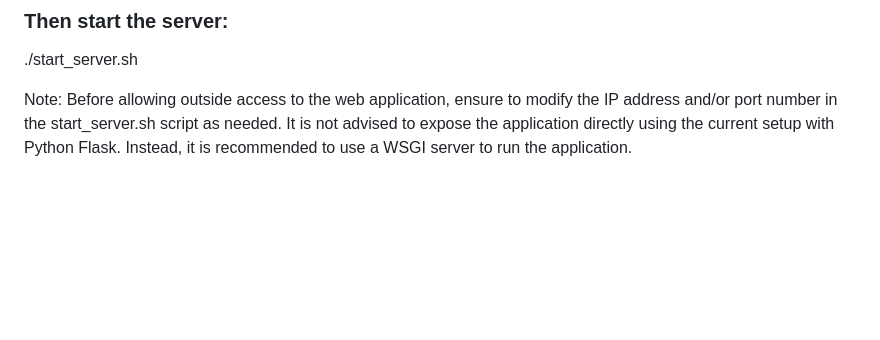
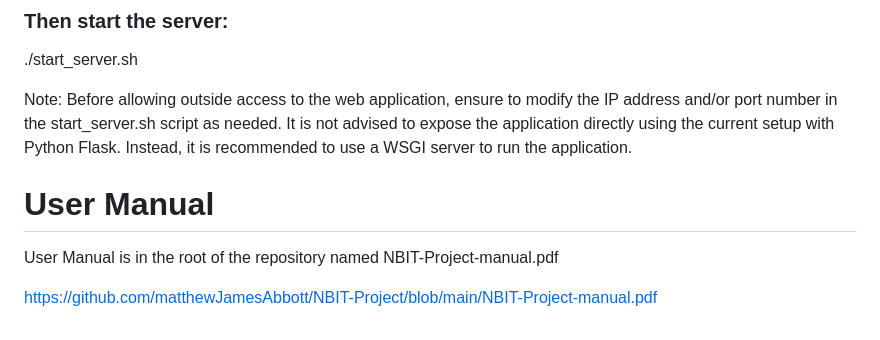
Before and after one commit to matthewJamesAbbott/NBIT-Project, a Markdown page: README.md, the part around the change. GitHub-like rendering; blank space fills up the shorter version.

```diff
--- a/README.md
+++ b/README.md
@@ -87,3 +87,9 @@ chmod +x start_server.sh
 ./start_server.sh
 
 Note: Before allowing outside access to the web application, ensure to modify the IP address and/or port number in the start_server.sh script as needed. It is not advised to expose the application directly using the current setup with Python Flask. Instead, it is recommended to use a WSGI server to run the application.
+
+# User Manual
+
+User Manual is in the root of the repository named NBIT-Project-manual.pdf
+
+https://github.com/matthewJamesAbbott/NBIT-Project/blob/main/NBIT-Project-manual.pdf
```
